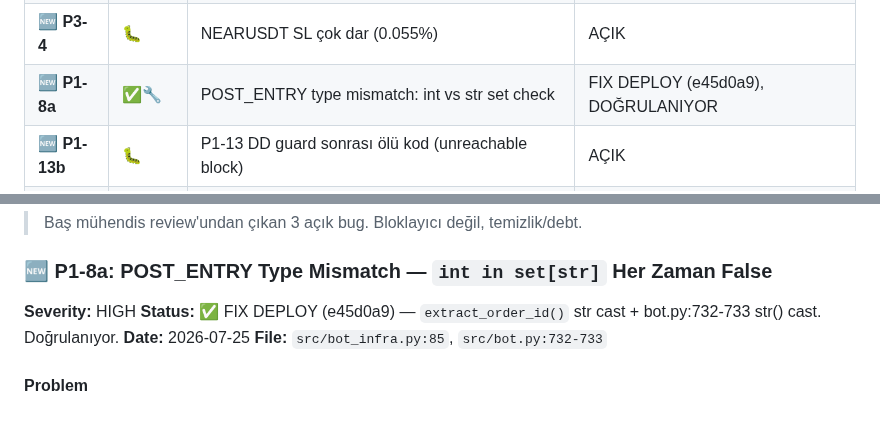
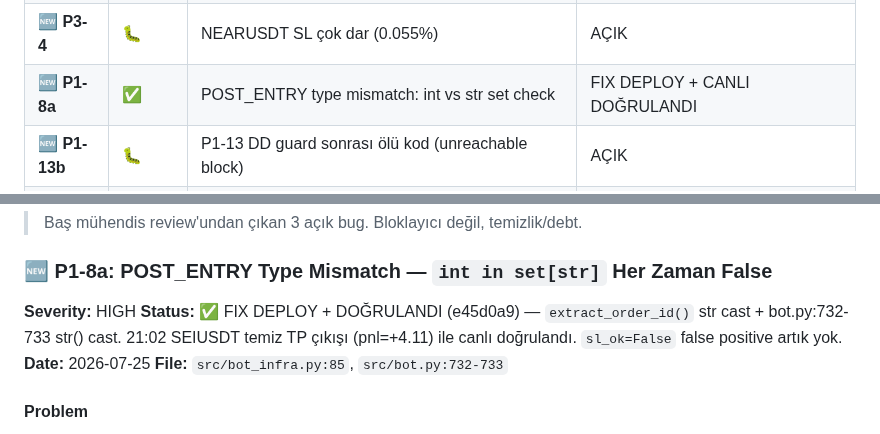
Before and after one commit to ahmetonurof-lab/sniper, a Markdown page: memory-bank/bugs.md, 2 parts joined by grey strips. Rendered like a GitHub page.

Commit message:
docs: P1-8a verified working — clean TP exit confirmed

```diff
--- a/memory-bank/bugs.md
+++ b/memory-bank/bugs.md
@@ -27,7 +27,7 @@
 | **🆕 P2-6** | 🐛 | TIAUSDT her bar close'da gir-çık döngüsü | AÇIK |
 | **🆕 P2-7** | 🐛 | Tüm TRAIL_CLOSE çıkışları negatif (5/5) | AÇIK |
 | **🆕 P3-4** | 🐛 | NEARUSDT SL çok dar (0.055%) | AÇIK |
-| **🆕 P1-8a** | ✅🔧 | POST_ENTRY type mismatch: int vs str set check | FIX DEPLOY (e45d0a9), DOĞRULANIYOR |
+| **🆕 P1-8a** | ✅ | POST_ENTRY type mismatch: int vs str set check | FIX DEPLOY + CANLI DOĞRULANDI |
 | **🆕 P1-13b** | 🐛 | P1-13 DD guard sonrası ölü kod (unreachable block) | AÇIK |
 | **🆕 P1-14b** | 🐛 | _exit_trade_legacy'de P1-14 cross-val eksik | AÇIK |
 | **🆕 P1-15** | 🔍 | ARBUSDT stale event loop — _on_1m_close result reset mi tetikliyor? | ARAŞTIRILIYOR |
@@ -746,7 +746,7 @@ SL neredeyse entry fiyatında. Her küçük wick tetikliyor → 4 stale event (0
 
 ### 🆕 P1-8a: POST_ENTRY Type Mismatch — `int in set[str]` Her Zaman False
 **Severity:** HIGH
-**Status:** ✅ FIX DEPLOY (e45d0a9) — `extract_order_id()` str cast + bot.py:732-733 str() cast. Doğrulanıyor.
+**Status:** ✅ FIX DEPLOY + DOĞRULANDI (e45d0a9) — `extract_order_id()` str cast + bot.py:732-733 str() cast. 21:02 SEIUSDT temiz TP çıkışı (pnl=+4.11) ile canlı doğrulandı. `sl_ok=False` false positive artık yok.
 **Date:** 2026-07-25
 **File:** `src/bot_infra.py:85`, `src/bot.py:732-733`
 
```
